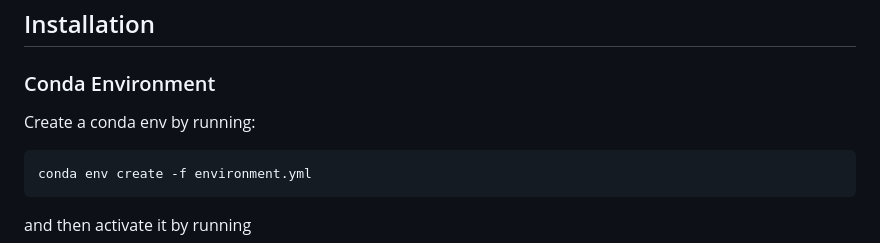
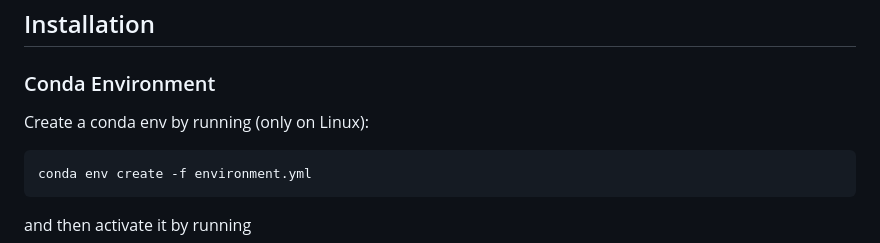
Before and after one commit to dangeng/visual_anagrams, a Markdown page: readme.md, the part around the change. Rendered like a GitHub page.

Commit message:
Clarify readme install instructions

````diff
--- a/readme.md
+++ b/readme.md
@@ -14,7 +14,7 @@ This repo contains code to generate visual anagrams and other multi-view optical
 
 ### Conda Environment
 
-Create a conda env by running:
+Create a conda env by running (only on Linux):
 
 ```
 conda env create -f environment.yml
````
